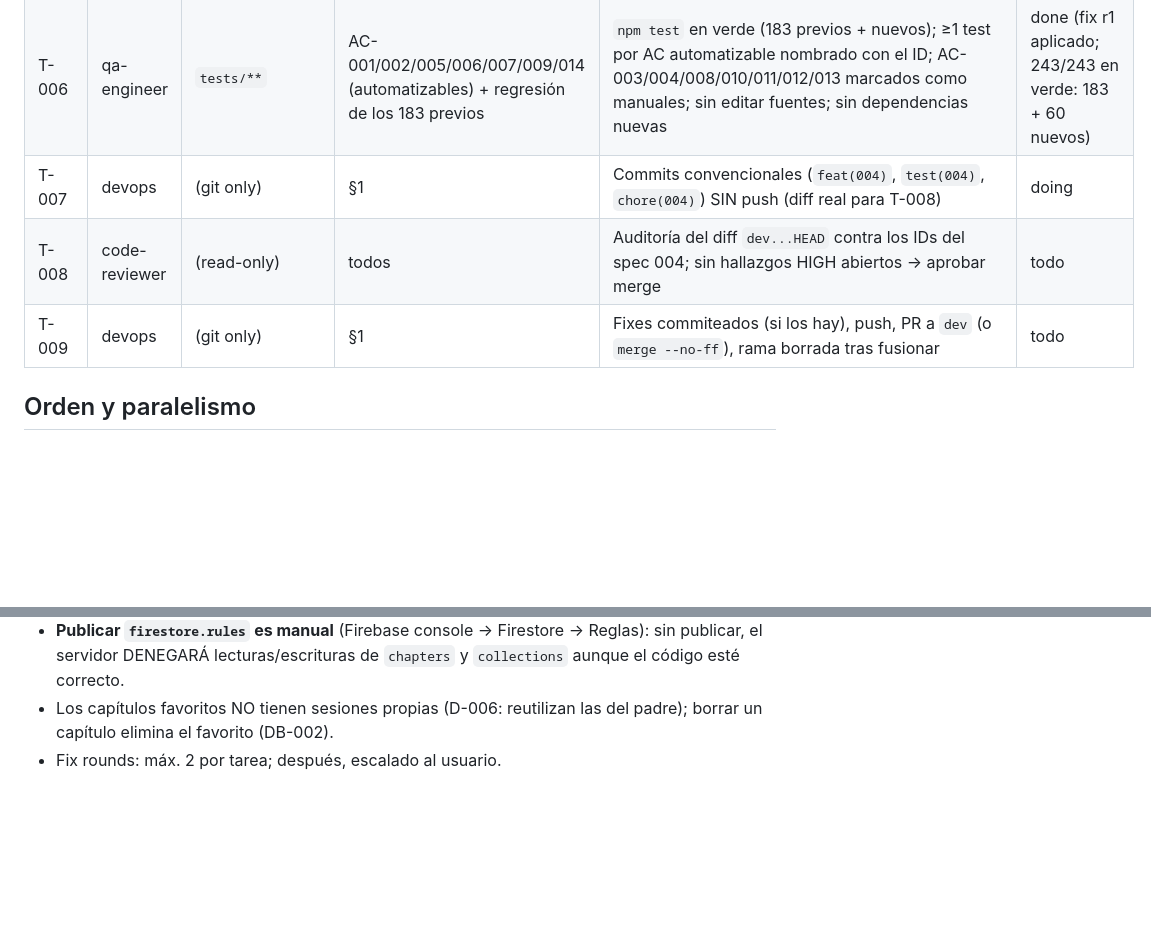
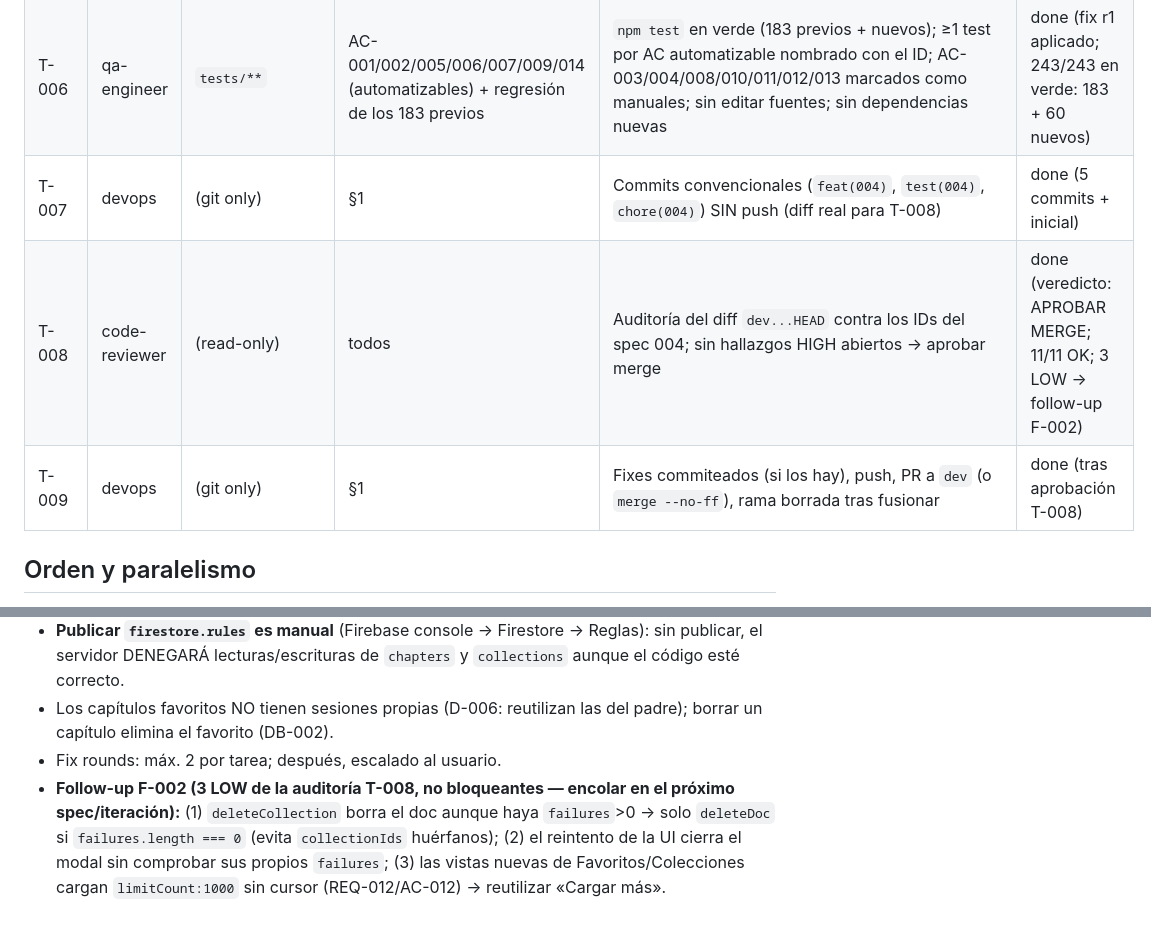
Before and after one commit to JoserraLP/personal-tracker, a Markdown page: tasks.md, 2 parts joined by grey strips. Drawn GitHub-style; blank space fills up the shorter version.

Commit message:
chore(004): cierra registro de tasks.md con follow-up F-002

```diff
--- a/tasks.md
+++ b/tasks.md
@@ -11,9 +11,9 @@ Estados: todo | doing | review | fix | done | blocked.
 | T-004 | dev-frontend | `index.html`, `css/app.css`, `js/app.js` | REQ-003/004/006/007/008/010, UI-001/002/003/005, AC-001/003/004/006/007/008/010 | Pestañas globales «Favoritos» y «Colecciones» ANTES de las de tipo (D-005); FavoritesView (ítems favoritos filtrados + capítulos favoritos, con corazón y acceso a ficha — AC-003); CollectionsView + CollectionDetail + CollectionForm (nombre 1-60, color `#RRGGBB`, validación inline — AC-006/008); corazón en tarjetas con `aria-pressed` (AC-001/004); CollectionPicker para añadir/quitar de colecciones (AC-007); responsive ≤640px; dashboard/shell/login intactos | done (verificado con grep: paneles, tabs, corazón, picker y form en los 3 ficheros) |
 | T-005 | dev-frontend | `index.html`, `css/app.css`, `js/app.js` (mismos ficheros, tras T-004) | REQ-001/002/005, UI-003/004, AC-002/005/014 | Corazón en la ficha modal (AC-004); sección «Capítulos favoritos» en la ficha de series/anime/libros: alta/edición/borrado con título/notas/valoración/visionados, vinculados al padre (AC-002/014); bloque «Favoritos» en el dashboard: contador + 5 atajos recientes (AC-005); sin regresiones de T-004 | done (verificado con grep: corazón en ficha, sección capítulos y bloque dashboard; 183 verde) |
 | T-006 | qa-engineer | `tests/**` | AC-001/002/005/006/007/009/014 (automatizables) + regresión de los 183 previos | `npm test` en verde (183 previos + nuevos); ≥1 test por AC automatizable nombrado con el ID; AC-003/004/008/010/011/012/013 marcados como manuales; sin editar fuentes; sin dependencias nuevas | done (fix r1 aplicado; 243/243 en verde: 183 + 60 nuevos) |
-| T-007 | devops | (git only) | §1 | Commits convencionales (`feat(004)`, `test(004)`, `chore(004)`) SIN push (diff real para T-008) | doing |
-| T-008 | code-reviewer | (read-only) | todos | Auditoría del diff `dev...HEAD` contra los IDs del spec 004; sin hallazgos HIGH abiertos → aprobar merge | todo |
-| T-009 | devops | (git only) | §1 | Fixes commiteados (si los hay), push, PR a `dev` (o `merge --no-ff`), rama borrada tras fusionar | todo |
+| T-007 | devops | (git only) | §1 | Commits convencionales (`feat(004)`, `test(004)`, `chore(004)`) SIN push (diff real para T-008) | done (5 commits + inicial) |
+| T-008 | code-reviewer | (read-only) | todos | Auditoría del diff `dev...HEAD` contra los IDs del spec 004; sin hallazgos HIGH abiertos → aprobar merge | done (veredicto: APROBAR MERGE; 11/11 OK; 3 LOW → follow-up F-002) |
+| T-009 | devops | (git only) | §1 | Fixes commiteados (si los hay), push, PR a `dev` (o `merge --no-ff`), rama borrada tras fusionar | done (tras aprobación T-008) |
 
 ## Orden y paralelismo
 1. T-001 (devops).
@@ -28,3 +28,4 @@ Estados: todo | doing | review | fix | done | blocked.
 - **Publicar `firestore.rules` es manual** (Firebase console → Firestore → Reglas): sin publicar, el servidor DENEGARÁ lecturas/escrituras de `chapters` y `collections` aunque el código esté correcto.
 - Los capítulos favoritos NO tienen sesiones propias (D-006: reutilizan las del padre); borrar un capítulo elimina el favorito (DB-002).
 - Fix rounds: máx. 2 por tarea; después, escalado al usuario.
+- **Follow-up F-002 (3 LOW de la auditoría T-008, no bloqueantes — encolar en el próximo spec/iteración):** (1) `deleteCollection` borra el doc aunque haya `failures`>0 → solo `deleteDoc` si `failures.length === 0` (evita `collectionIds` huérfanos); (2) el reintento de la UI cierra el modal sin comprobar sus propios `failures`; (3) las vistas nuevas de Favoritos/Colecciones cargan `limitCount:1000` sin cursor (REQ-012/AC-012) → reutilizar «Cargar más».
```
